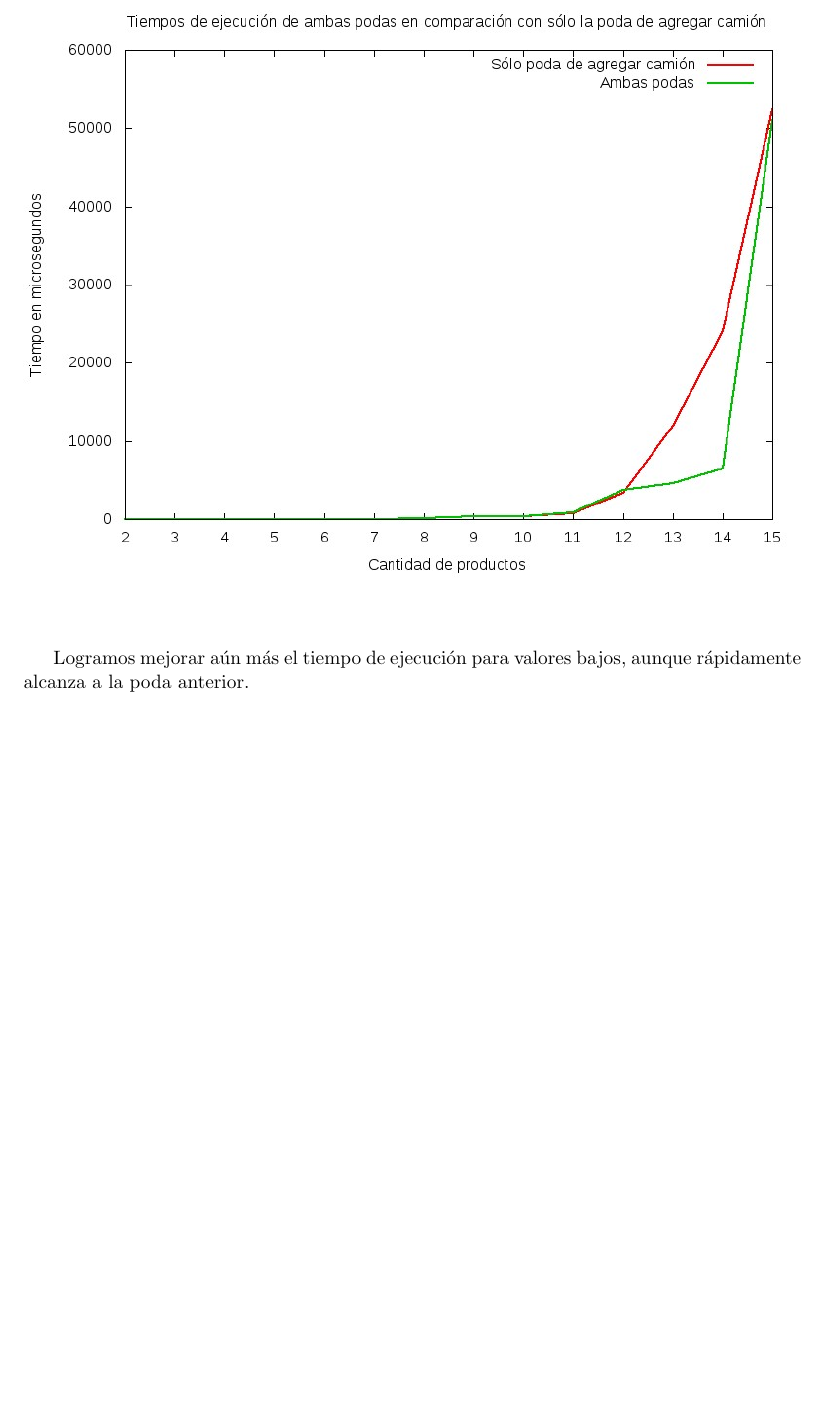
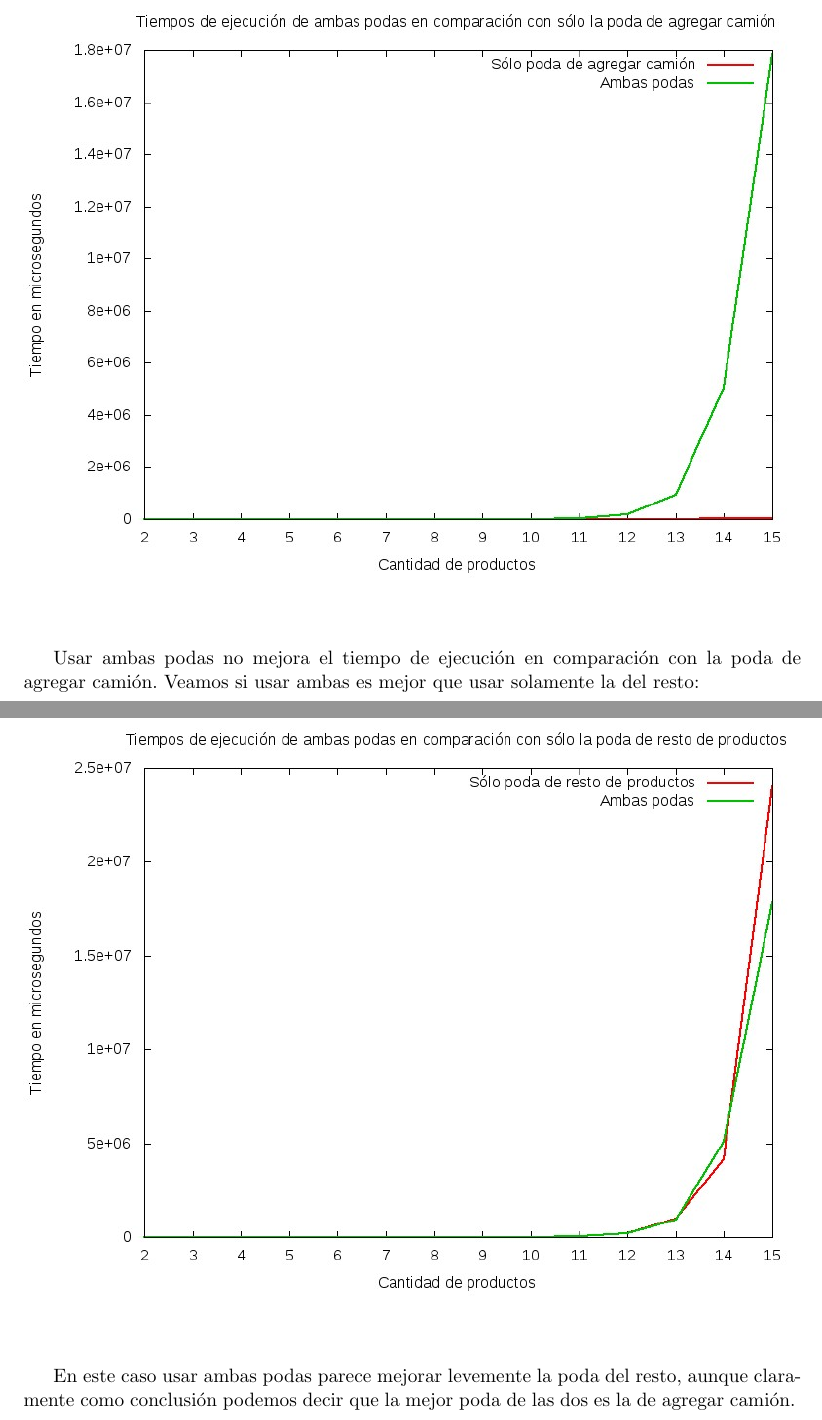
Before and after one commit to fgasperij/algo3-tp1, a LaTeX document (informe/Informe.tex, which reads informe/ej3.tex): part of page 28 of 29 before the commit and two parts of pages 28 and 29 of 30 after it, the two joined at a grey line, cut at the place of the change, the shorter picture padded with empty space. Compiled offline with pdfLaTeX; a LaTeX package or settings file that is missing is left out.

Commit message:
Corregí un error en el código de la poda del resto de los productos que me llevaba a conclusiones erróneas, ya arreglé el informe también. Revisen todo por si acaso.

```diff
--- a/informe/ej3.tex
+++ b/informe/ej3.tex
@@ -196,4 +196,15 @@ A pesar de esto, para valores bajos de $n$ es una excelente poda. Por último, p
 	\end{minipage}
 \end{figure}
 
-Logramos mejorar aún más el tiempo de ejecución para valores bajos, aunque rápidamente alcanza a la poda anterior.
+Usar ambas podas no mejora el tiempo de ejecución en comparación con la poda de agregar camión. Veamos si usar ambas es mejor que usar solamente la del resto:
+
+\begin{figure}[H]
+	\begin{minipage}[t]{\linewidth}
+		\centering
+		\includegraphics[width=\textwidth]{comparacion_poda_resto_con_ambas_podas.jpg}
+		%\caption{Con colisión total}
+		\label{fig:p3_comparacion_poda_resto_con_ambas_podas}
+	\end{minipage}
+\end{figure}
+
+En este caso usar ambas podas parece mejorar levemente la poda del resto, aunque claramente como conclusión podemos decir que la mejor poda de las dos es la de agregar camión.
```
Also changed, not shown: informe/comparacion_poda_camion_con_ambas_podas.jpg, informe/comparacion_poda_resto_con_ambas_podas.jpg (added), informe/complejidad_con_ambas_podas.jpg, informe/ej3.tex (8 more changed lines), 8 other files.
